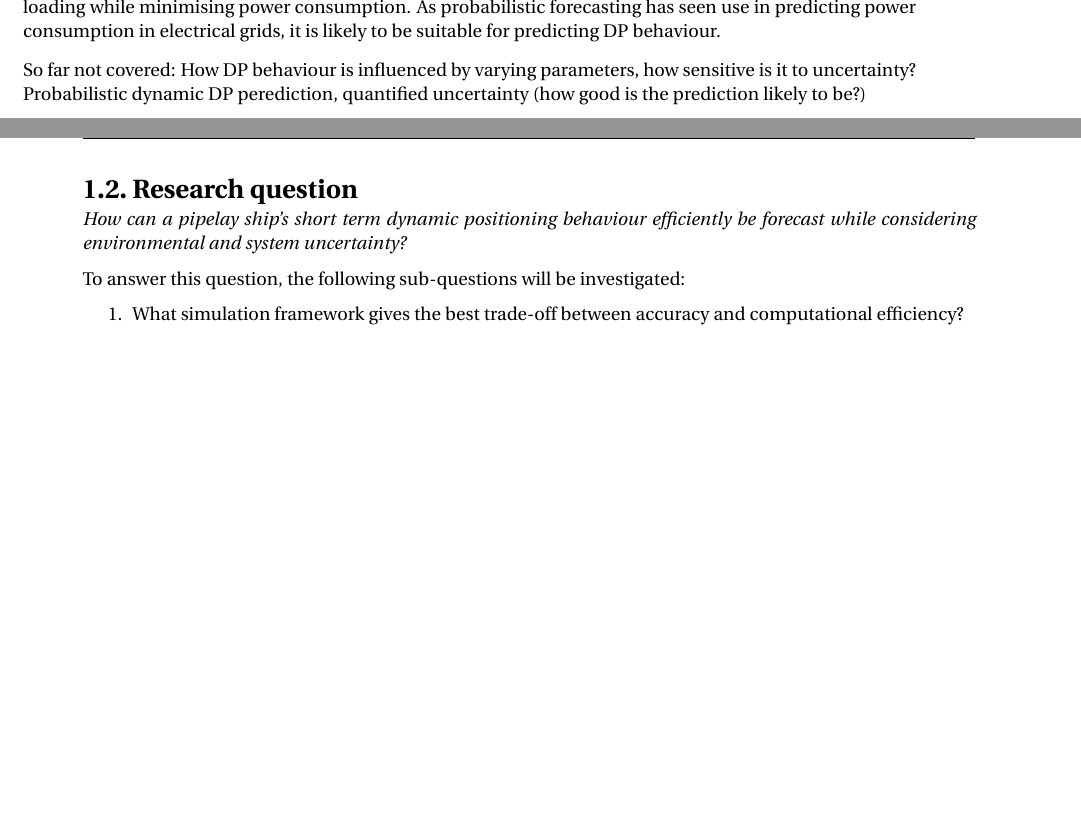
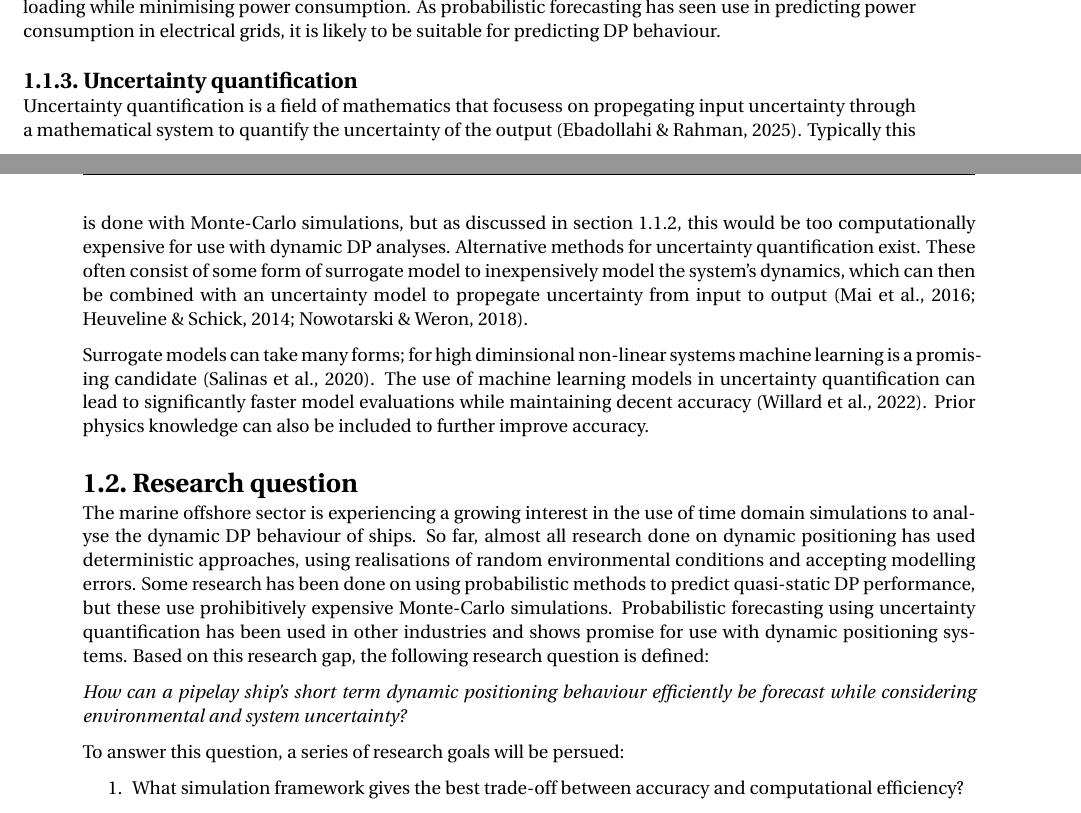
Before and after one commit to AAg-Allseas/MSc_thesis, a LaTeX thesis (literature_study.tex, which reads report/chapters/literature_study/1_introduction.tex): two parts of pages 7 and 8 of 9, joined at a grey line, cut so that both start at the same text, the shorter picture padded with empty space. Compiled offline with pdfLaTeX.

Commit message:
written section on uncertainty quantification and research question

```diff
--- a/report/chapters/literature_study/1_introduction.tex
+++ b/report/chapters/literature_study/1_introduction.tex
@@ -103,20 +103,24 @@ subject to external loading. Power distribution is regulated by controllers, aim
 Such a system has a lot of parallels to a dynamic positioning system; a DP system aims to counter external loading while minimising power consumption.
 As probabilistic forecasting has seen use in predicting power consumption in electrical grids, it is likely to be suitable for predicting DP behaviour.
 
-So far not covered:
-How DP behaviour is influenced by varying parameters, how sensitive is it to uncertainty?
-Probabilistic dynamic DP perediction, quantified uncertainty (how good is the prediction likely to be?)
+\subsection{Uncertainty quantification}
+Uncertainty quantification is a field of mathematics that focusess on propegating input uncertainty through a mathematical system to quantify the uncertainty of the output \parencite{ebadollahiTimedependentUncertaintyQuantification2025}. Typically this is done with Monte-Carlo simulations, but as discussed in \cref{subsec:probabilistic_predictions}, this would be too computationally expensive for use with dynamic DP analyses. Alternative methods for uncertainty quantification exist. These often consist of some form of surrogate model to inexpensively model the system's dynamics, which can then be combined with an uncertainty model to propegate uncertainty from input to output \parencites{maiSurrogateModellingStochastic2016}{heuvelineHybridGeneralizedPolynomial2014}{nowotarskiRecentAdvancesElectricity2018}.
 
+Surrogate models can take many forms; for high diminsional non-linear systems machine learning is a promising candidate \parencite{salinasDeepARProbabilisticForecasting2020}. The use of machine learning models in uncertainty quantification can lead to significantly faster model evaluations while maintaining decent accuracy \parencite{willardIntegratingPhysicsBasedModelling2022}. Prior physics knowledge can also be included to further improve accuracy.
 
 \section{Research question}
 
+The marine offshore sector is experiencing a growing interest in the use of time domain simulations to analyse the dynamic DP behaviour of ships. So far, almost all research done on dynamic positioning has used deterministic approaches, using realisations of random environmental conditions and accepting modelling errors.
+Some research has been done on using probabilistic methods to predict quasi-static DP performance, but these use prohibitively expensive Monte-Carlo simulations.
+Probabilistic forecasting using uncertainty quantification has been used in other industries and shows promise for use with dynamic positioning systems.
+Based on this research gap, the following research question is defined:
+
 \textit{How can a pipelay ship's short term dynamic positioning behaviour efficiently be forecast while considering environmental and system uncertainty?}
 
-
-To answer this question, the following sub-questions will be investigated:
+To answer this question, a series of research goals will be persued:
 
 \begin{enumerate}
-    \item What simulation framework gives the best trade-off between accuracy and computational efficiency?
-    \item How can uncertainty in model parameters and external inputs be quantified and propagated through the forecasting model
-    \item How does the forecasting model perform compared to traditional DP simulation methods in terms of speed and accuracy?
+\item What simulation framework gives the best trade-off between accuracy and computational efficiency?
+\item How can uncertainty in model parameters and external inputs be quantified and propagated through the forecasting model
+\item How does the forecasting model perform compared to traditional DP simulation methods in terms of speed and accuracy?
 \end{enumerate}
```
